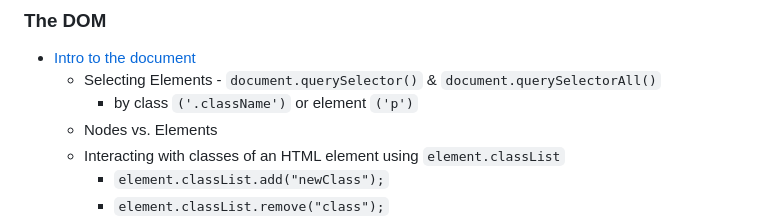
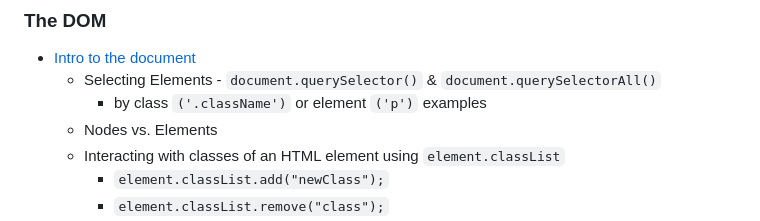
Before and after one commit to nabrus/beginner-javascript, a Markdown page: readme.md, the part around the change. Rendered like a GitHub page.

Commit message:
Add example to end of class element selection bullet

```diff
--- a/readme.md
+++ b/readme.md
@@ -69,7 +69,7 @@
 
 *  [Intro to the document](https://github.com/nabrus/beginner-javascript/blob/master/exercises/20%20-%20The%20DOM/the-dom.js)
      *  Selecting Elements - `document.querySelector()` & `document.querySelectorAll()`
-          *  by class `('.className')` or element `('p')`
+          *  by class `('.className')` or element `('p')` examples
      *  Nodes vs. Elements
      *  Interacting with classes of an HTML element using `element.classList`
           *  `element.classList.add("newClass");`
```
